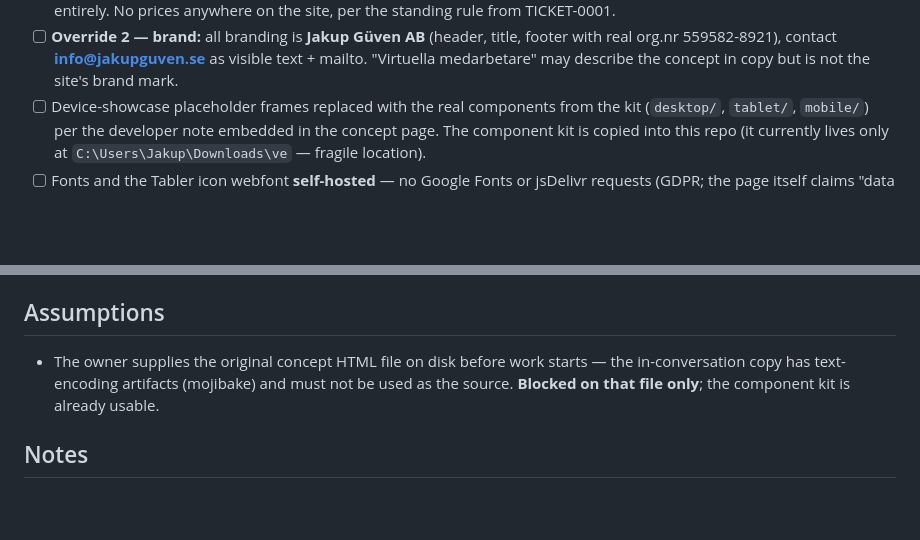
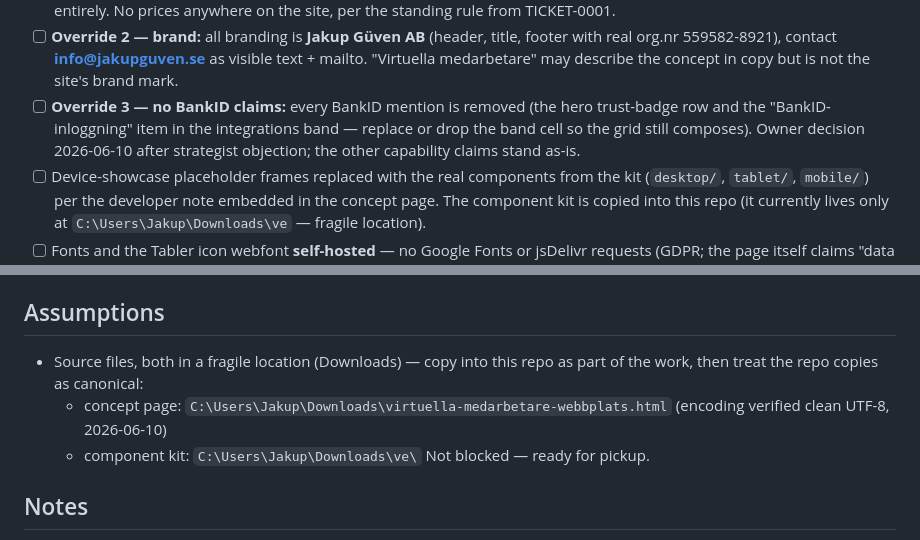
Before and after one commit to jakupguven-ab/website, a Markdown page: tickets/TICKET-0005-adopt-concept-design.md, 2 parts joined by grey strips. Drawn GitHub-style; blank space fills up the shorter version.

Commit message:
TICKET-0005: add BankID-removal override (owner decision); record source file paths, unblock
Co-Authored-By: Claude Fable 5 <noreply@anthropic.com>

```diff
--- a/tickets/TICKET-0005-adopt-concept-design.md
+++ b/tickets/TICKET-0005-adopt-concept-design.md
@@ -32,6 +32,10 @@ decisions, the decisions win.
       footer with real org.nr 559582-8921), contact **info@jakupguven.se** as visible
       text + mailto. "Virtuella medarbetare" may describe the concept in copy but is
       not the site's brand mark.
+- [ ] **Override 3 — no BankID claims:** every BankID mention is removed (the hero
+      trust-badge row and the "BankID-inloggning" item in the integrations band —
+      replace or drop the band cell so the grid still composes). Owner decision
+      2026-06-10 after strategist objection; the other capability claims stand as-is.
 - [ ] Device-showcase placeholder frames replaced with the real components from the
       kit (`desktop/`, `tablet/`, `mobile/`) per the developer note embedded in the
       concept page. The component kit is copied into this repo (it currently lives
@@ -50,9 +54,12 @@ decisions, the decisions win.
 
 ## Assumptions
 
-- The owner supplies the original concept HTML file on disk before work starts — the
-  in-conversation copy has text-encoding artifacts (mojibake) and must not be used as
-  the source. **Blocked on that file only**; the component kit is already usable.
+- Source files, both in a fragile location (Downloads) — copy into this repo as part
+  of the work, then treat the repo copies as canonical:
+  - concept page: `C:\Users\Jakup\Downloads\virtuella-medarbetare-webbplats.html`
+    (encoding verified clean UTF-8, 2026-06-10)
+  - component kit: `C:\Users\Jakup\Downloads\ve\`
+  Not blocked — ready for pickup.
 
 ## Notes
 
```
